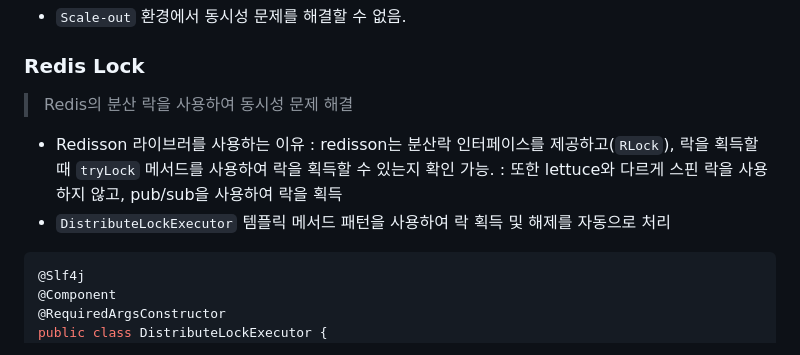
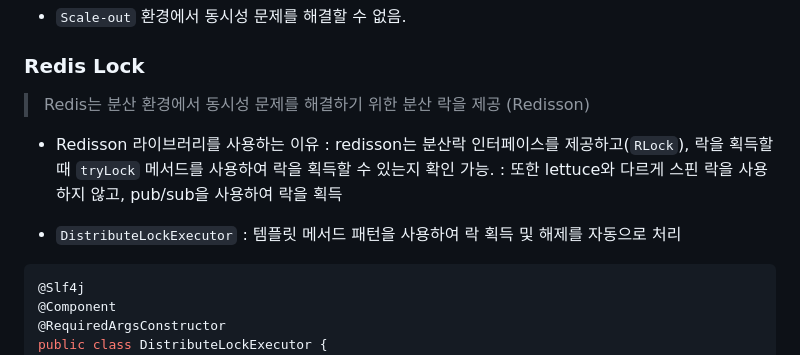
Before and after one commit to yhames/spring-study, a Markdown page: coupon/README.md, the part around the change. Drawn GitHub-style.

Commit message:
Update README.md to enhance clarity on Redis distributed lock usage and Redisson library benefits

````diff
--- a/coupon/README.md
+++ b/coupon/README.md
@@ -22,12 +22,14 @@
 
 ### Redis Lock
 
-> Redis의 분산 락을 사용하여 동시성 문제 해결
+> Redis는 분산 환경에서 동시성 문제를 해결하기 위한 분산 락을 제공 (Redisson)
 
-- Redisson 라이브러를 사용하는 이유
+- Redisson 라이브러리를 사용하는 이유
   : redisson는 분산락 인터페이스를 제공하고(`RLock`), 락을 획득할 때 `tryLock` 메서드를 사용하여 락을 획득할 수 있는지 확인 가능.
   : 또한 lettuce와 다르게 스핀 락을 사용하지 않고, pub/sub을 사용하여 락을 획득
-- `DistributeLockExecutor` 템플릭 메서드 패턴을 사용하여 락 획득 및 해제를 자동으로 처리
+
+- `DistributeLockExecutor`
+  : 템플릿 메서드 패턴을 사용하여 락 획득 및 해제를 자동으로 처리
 
 ```java
 @Slf4j
````
